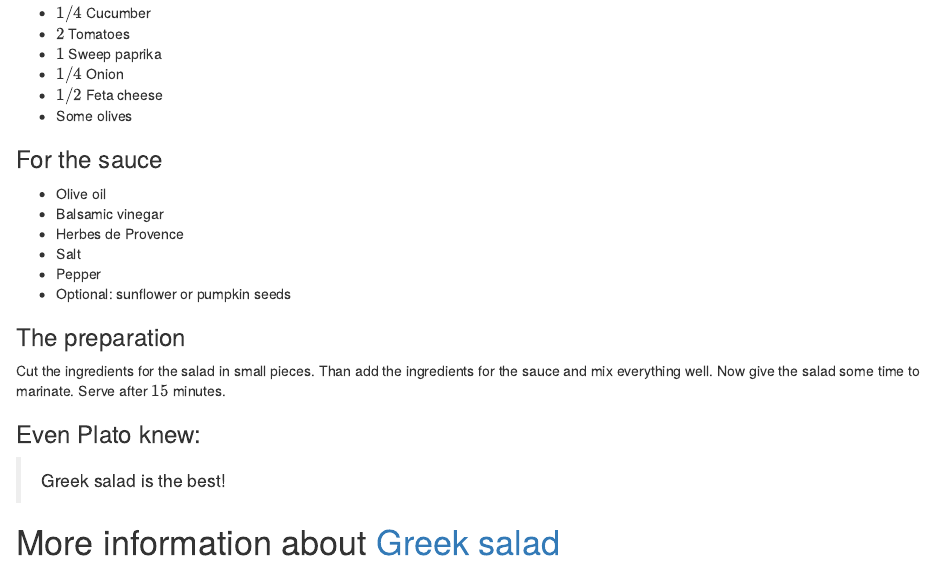
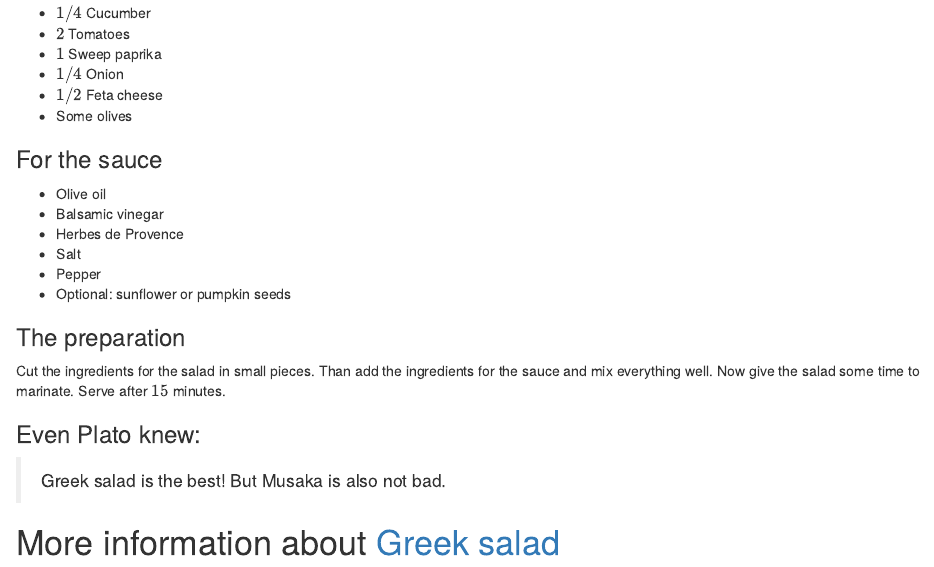
Before and after one commit to JMVogelsang/Greek-salad, an R Markdown document (seminar_04_rmarkdown_greek-salad.Rmd): the page in a window 1100 px wide, from 230 px down. Rendered offline with R 4.5, knitr and Pandoc, with nearby package versions.

Commit message:
Change in Platos quote

```diff
--- a/seminar_04_rmarkdown_greek-salad.Rmd
+++ b/seminar_04_rmarkdown_greek-salad.Rmd
@@ -35,7 +35,7 @@ Cut the ingredients for the salad in small pieces. Than add the ingredients for
 
 ### Even Plato knew:
 
-> Greek salad is the best!
+> Greek salad is the best! But Musaka is also not bad.
 
 # More information about [Greek salad](https://www.loveandlemons.com/greek-salad/)
 
```
